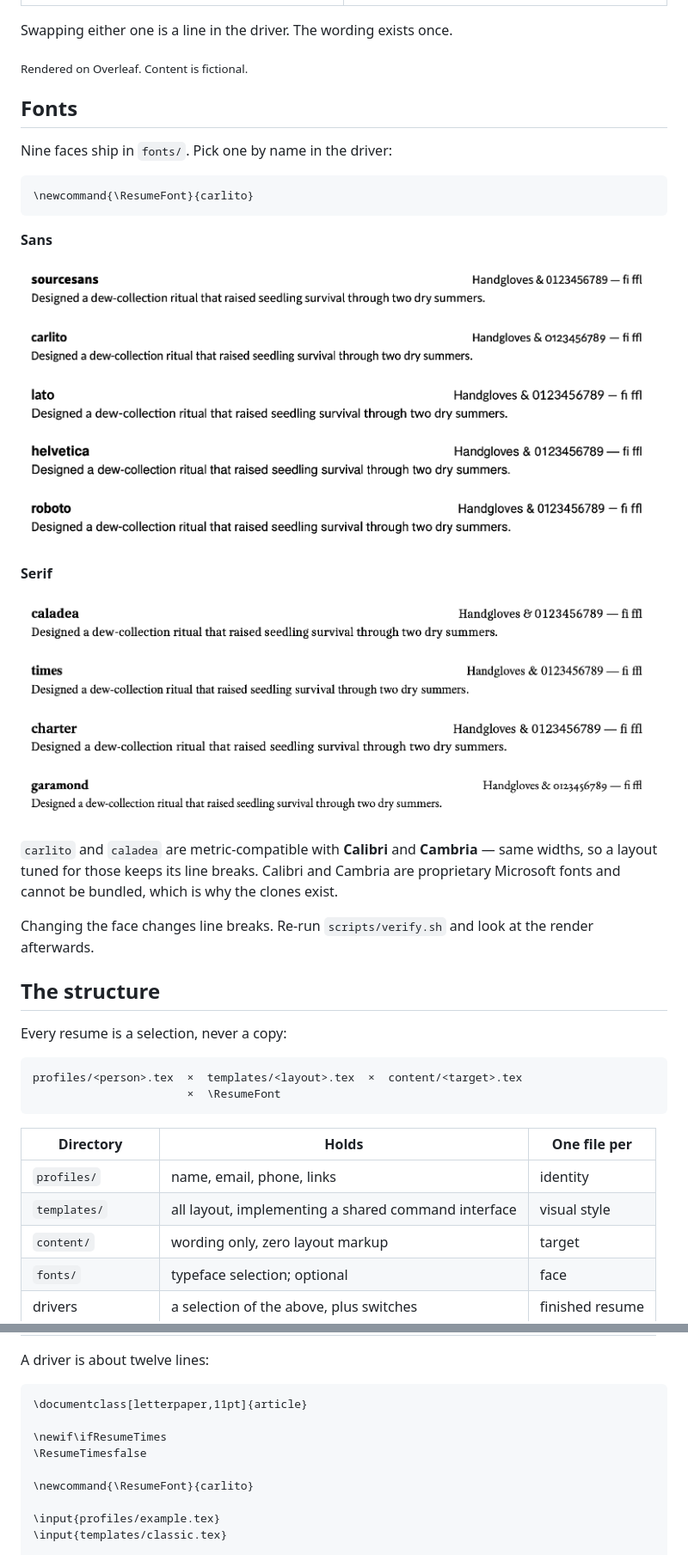
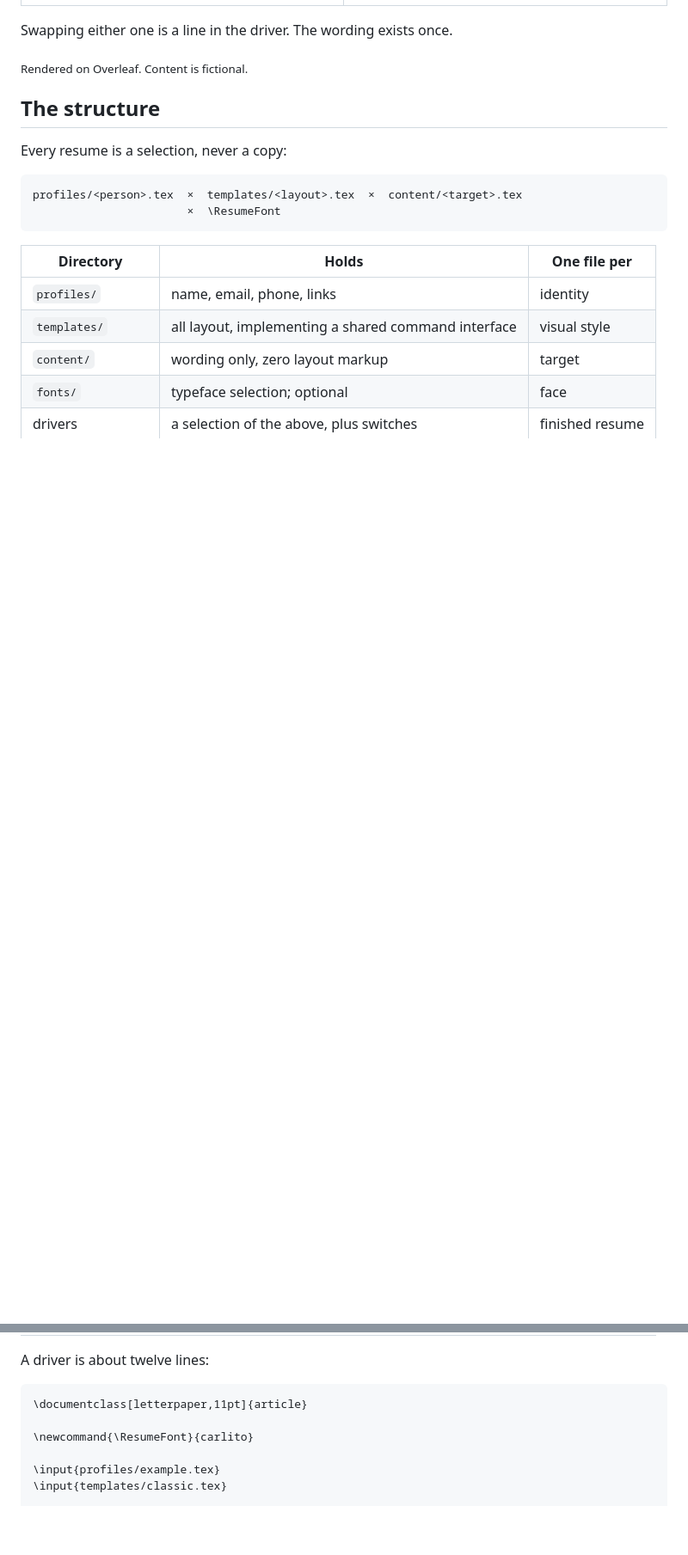
Before and after one commit to RuokeZhang/resume-versioning, a Markdown page: README.md, 2 parts joined by grey strips. Shown at 86% size. Rendered like a GitHub page; blank space fills up the shorter version.

````diff
--- a/README.md
+++ b/README.md
@@ -30,37 +32,6 @@ Swapping either one is a line in the driver. The wording exists once.
 
 <sub>Rendered on Overleaf. Content is fictional.</sub>
 
-## Fonts
-
-Nine faces ship in `fonts/`. Pick one by name in the driver:
-
-```latex
-\newcommand{\ResumeFont}{carlito}
-```
-
-**Sans**
-
-![sourcesans](docs/fonts/sourcesans.png)
-![carlito](docs/fonts/carlito.png)
-![lato](docs/fonts/lato.png)
-![helvetica](docs/fonts/helvetica.png)
-![roboto](docs/fonts/roboto.png)
-
-**Serif**
-
-![caladea](docs/fonts/caladea.png)
-![times](docs/fonts/times.png)
-![charter](docs/fonts/charter.png)
-![garamond](docs/fonts/garamond.png)
-
-`carlito` and `caladea` are metric-compatible with **Calibri** and **Cambria** —
-same widths, so a layout tuned for those keeps its line breaks. Calibri and
-Cambria are proprietary Microsoft fonts and cannot be bundled, which is why the
-clones exist.
-
-Changing the face changes line breaks. Re-run `scripts/verify.sh` and look at
-the render afterwards.
-
 ## The structure
 
 Every resume is a selection, never a copy:
@@ -83,9 +54,6 @@ A driver is about twelve lines:
 
 ```latex
 \documentclass[letterpaper,11pt]{article}
-
-\newif\ifResumeTimes
-\ResumeTimesfalse
 
 \newcommand{\ResumeFont}{carlito}
 
````
Also changed, not shown: other parts of README.md (+33 -0 lines), README.zh-CN.md (added, +176 -0 lines).
